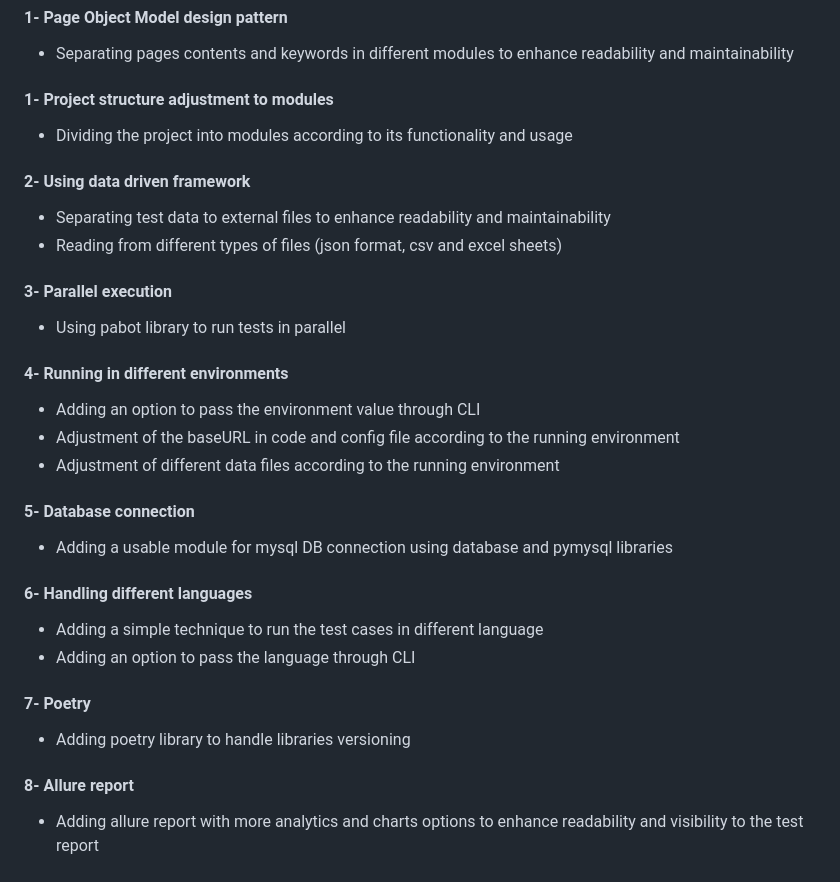
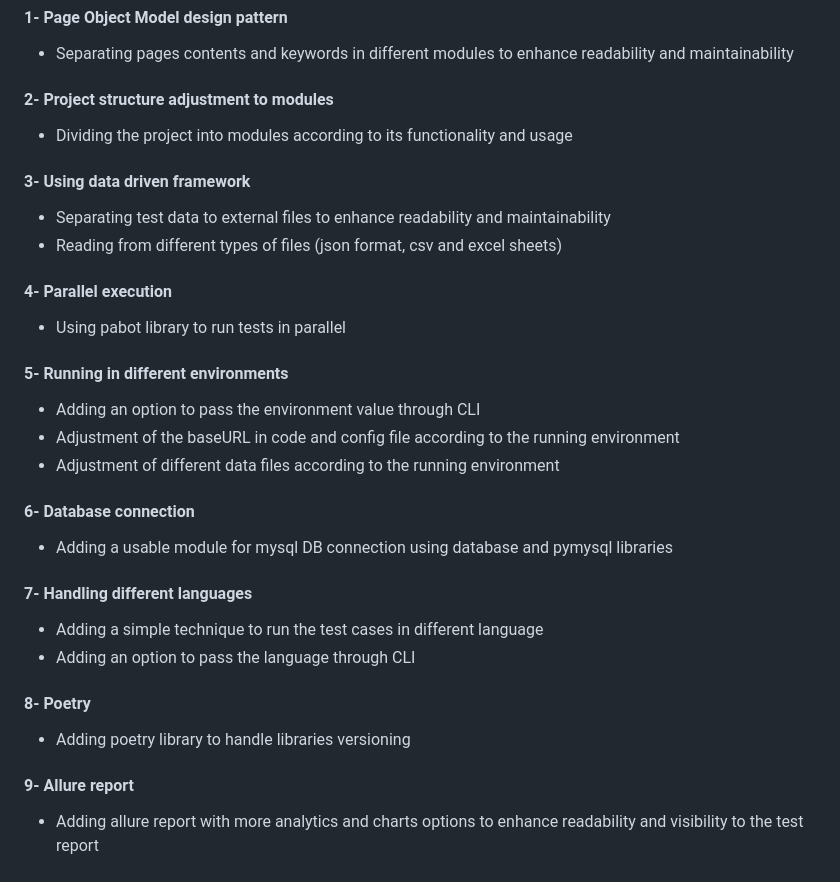
Before and after one commit to Bakry13/Robot-Framework, a Markdown page: README.md, the part around the change. Rendered like a GitHub page.

```diff
--- a/README.md
+++ b/README.md
@@ -62,32 +62,32 @@ https://code.visualstudio.com/download/
 #### 1- Page Object Model design pattern
 * Separating pages contents and keywords in different modules to enhance readability and maintainability
 
-#### 1- Project structure adjustment to modules
+#### 2- Project structure adjustment to modules
 * Dividing the project into modules according to its functionality and usage
 
-#### 2- Using data driven framework
+#### 3- Using data driven framework
 * Separating test data to external files to enhance readability and maintainability
 * Reading from different types of files (json format, csv and excel sheets)
 
-#### 3- Parallel execution
+#### 4- Parallel execution
 * Using pabot library to run tests in parallel
 
-#### 4- Running in different environments
+#### 5- Running in different environments
 * Adding an option to pass the environment value through CLI
 * Adjustment of the baseURL in code and config file according to the running environment
 * Adjustment of different data files according to the running environment
 
-#### 5- Database connection
+#### 6- Database connection
 * Adding a usable module for mysql DB connection using database and pymysql libraries
 
-#### 6- Handling different languages
+#### 7- Handling different languages
 * Adding a simple technique to run the test cases in different language
 * Adding an option to pass the language through CLI
 
-#### 7- Poetry
+#### 8- Poetry
 * Adding poetry library to handle libraries versioning
 
-#### 8- Allure report
+#### 9- Allure report
 * Adding allure report with more analytics and charts options to enhance readability and visibility to the test report
 
 ## `Contents:`
```
